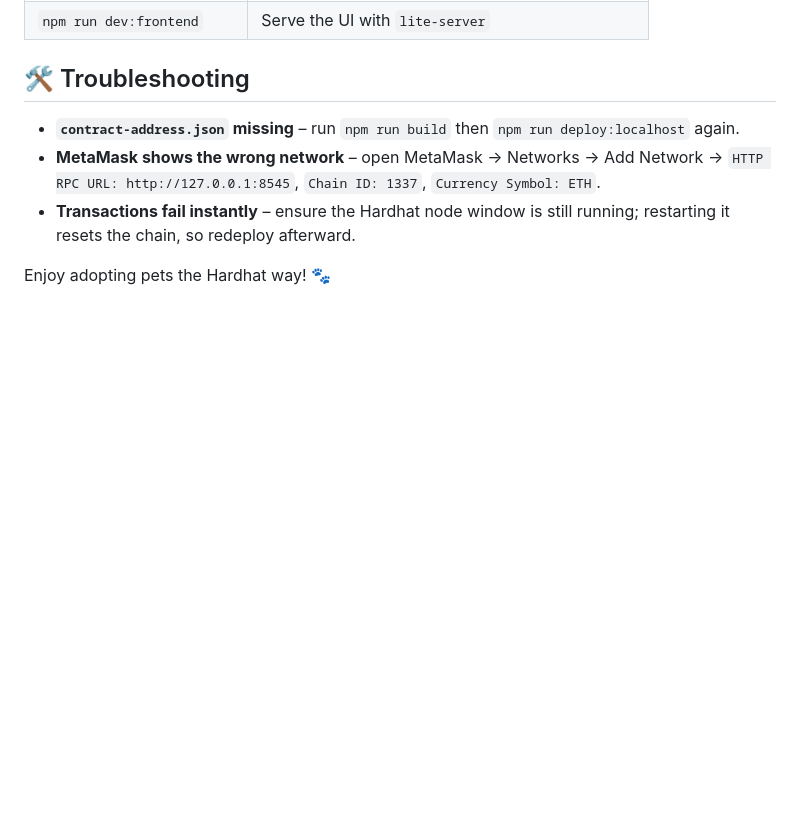
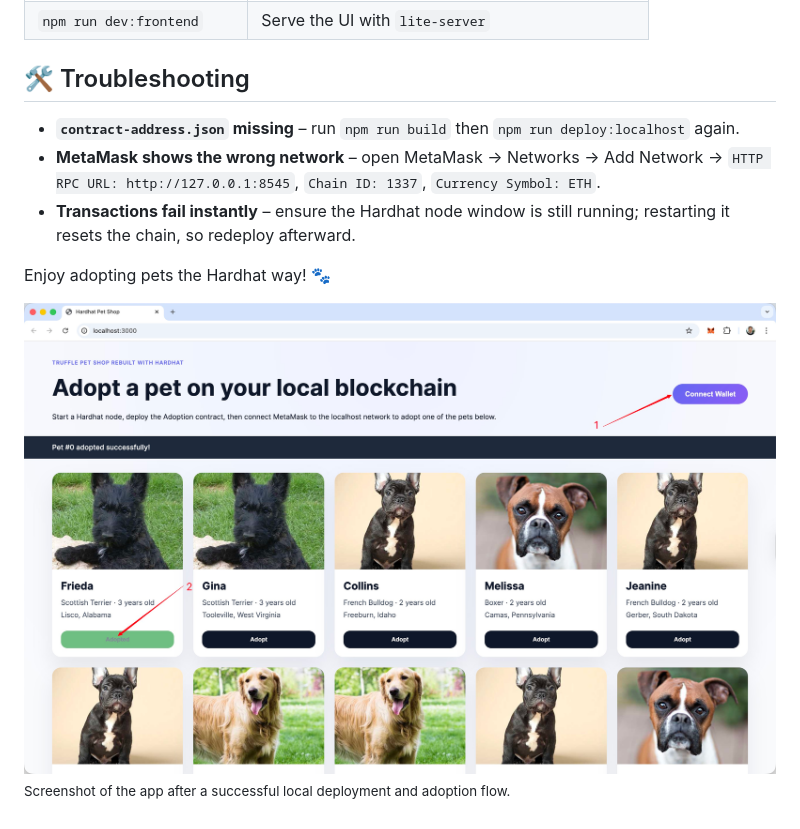
Before and after one commit to lisenhuang/pet-shop-hardhat, a Markdown page: README.md, the part around the change. GitHub-like rendering; pictures changed too: frontend/images/pet-shop.jpg (added); blank space fills up the shorter version.

Commit message:
added screen shot to readme

```diff
--- a/README.md
+++ b/README.md
@@ -109,3 +109,6 @@ pet-shop-hardhat
 - **Transactions fail instantly** – ensure the Hardhat node window is still running; restarting it resets the chain, so redeploy afterward.
 
 Enjoy adopting pets the Hardhat way! 🐾
+
+![Successful pet shop UI screenshot](frontend/images/pet-shop.jpg)
+<sub>Screenshot of the app after a successful local deployment and adoption flow.</sub>
```
